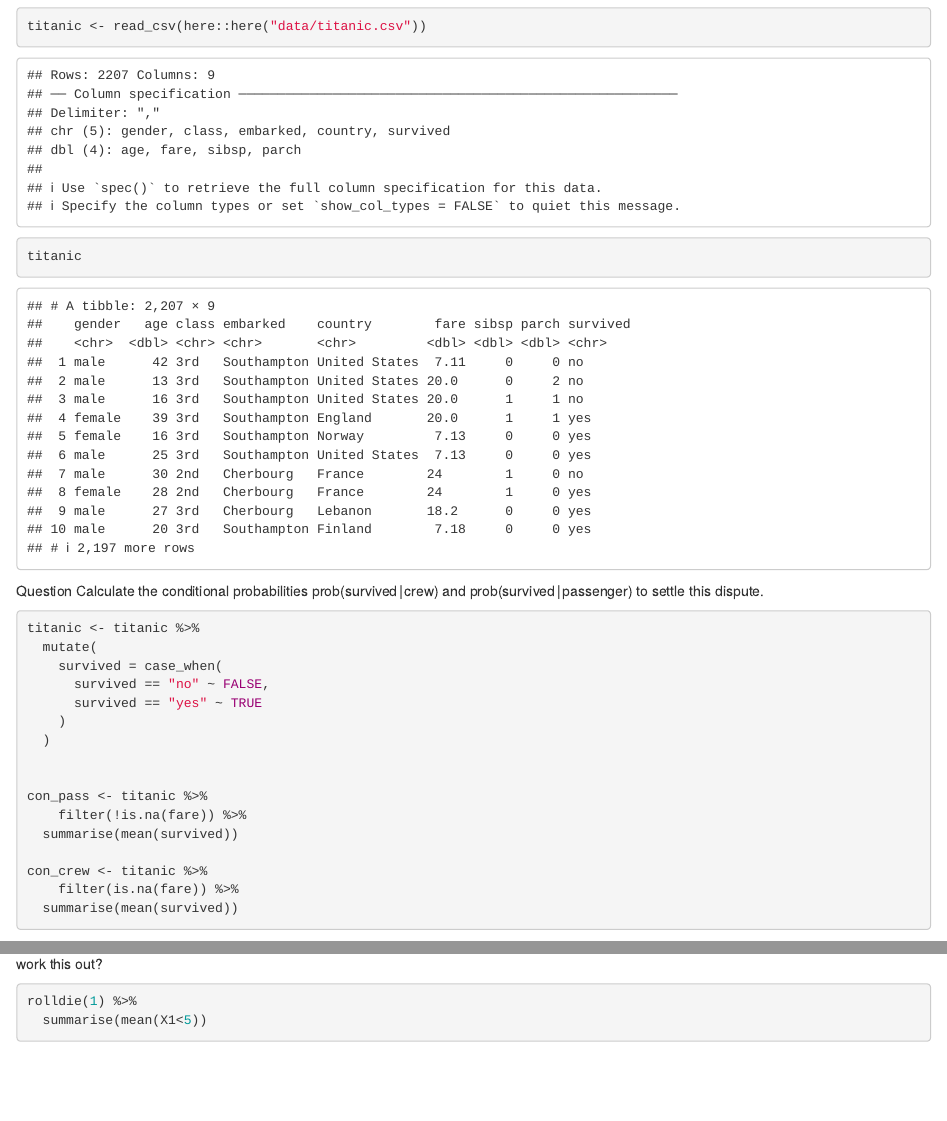
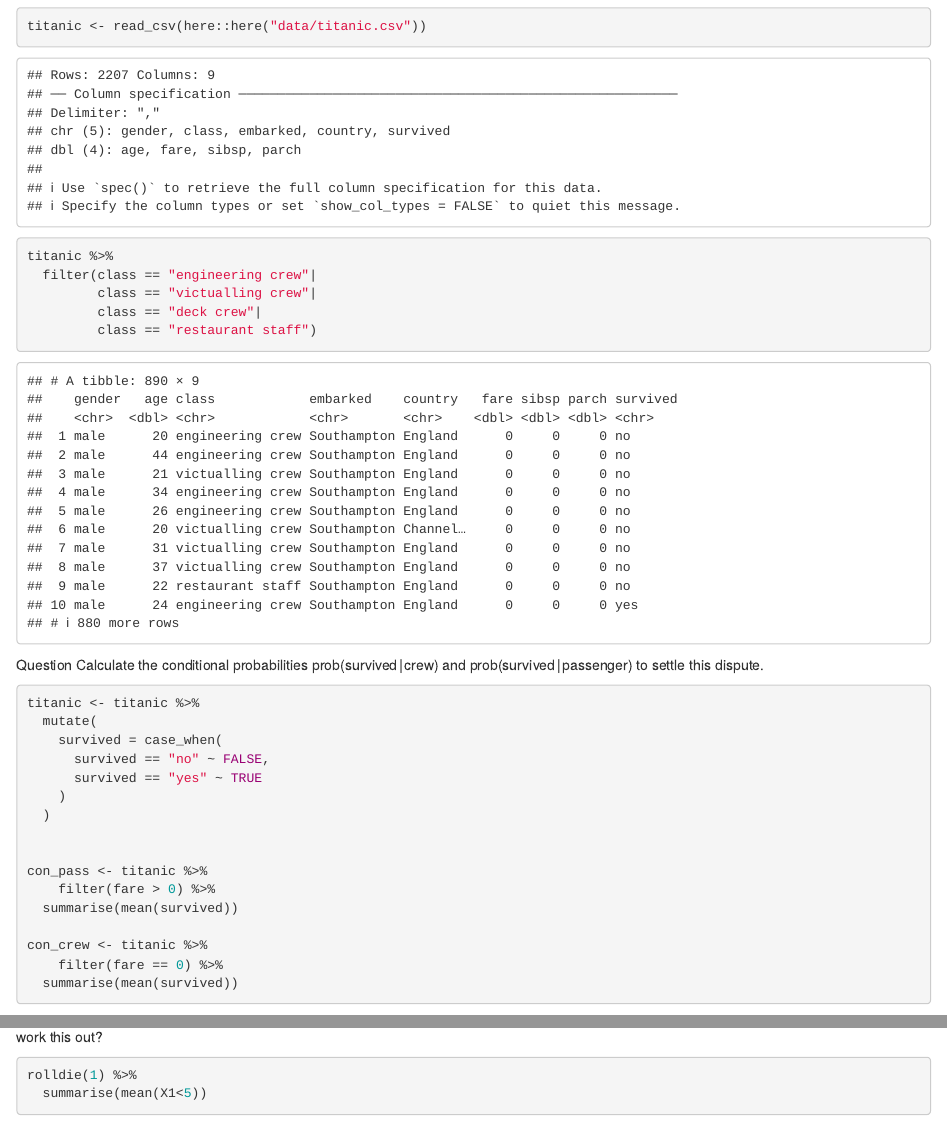
Before and after one commit to TomKeeling/codeclan_homework_Tomkeeling, an R Markdown document (week_06/day_01/Homework.Rmd): the page in a window 1100 px wide, from 240 px down, and a second part further down, joined at a grey line. Rendered offline with R 4.5, knitr and Pandoc, with nearby package versions; some code elsewhere in the file could not run offline.

Commit message:
Update Homework.Rmd

````diff
--- a/week_06/day_01/Homework.Rmd
+++ b/week_06/day_01/Homework.Rmd
@@ -20,7 +20,11 @@ titanic <- read_csv(here::here("data/titanic.csv"))
 ```
 
 ```{r}
-titanic
+titanic %>%
+  filter(class == "engineering crew"|
+         class == "victualling crew"|
+         class == "deck crew"|
+         class == "restaurant staff")
 ```
 
 Question
@@ -39,10 +43,10 @@ titanic <- titanic %>%
 
 
 con_pass <- titanic %>%
-    filter(!is.na(fare)) %>%
+    filter(fare > 0) %>%
   summarise(mean(survived))
 
 con_crew <- titanic %>%
-    filter(is.na(fare)) %>%
+    filter(fare == 0) %>%
   summarise(mean(survived))
 ```
````
Also changed, not shown: week_06/day_01/Homework.Rmd (4 more changed lines).
